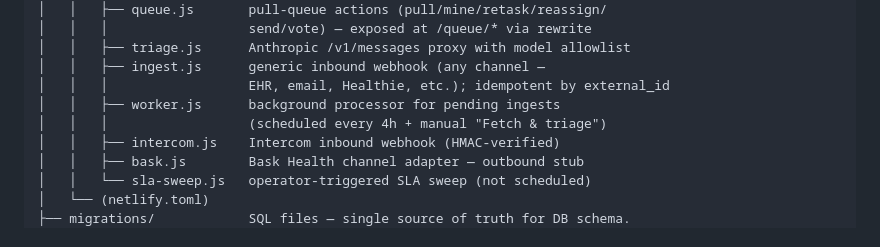
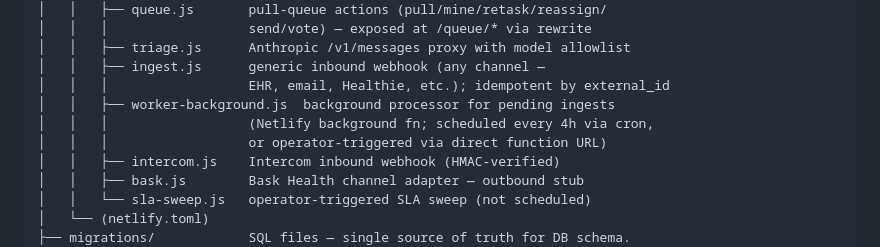
Before and after one commit to Madiuk/rn-triage, a Markdown page: AGENTS.md, the part around the change. Rendered like a GitHub page.

Commit message:
docs: drop retired 'Fetch & triage' button; fix worker.js → worker-background.js
The in-SPA Fetch & triage button was retired 2026-05-17 along with the
worker.js → worker-background.js rename, but ARCHITECTURE.md and
AGENTS.md still listed the button as one of two invocation paths.
Replace with the actual current second path (operator-triggered direct
HTTP call to the function URL for ad-hoc replay/debugging) and update
the file reference in AGENTS.md's tree diagram to match the renamed
file.

Co-Authored-By: Claude Opus 4.7 (1M context) <noreply@anthropic.com>

```diff
--- a/AGENTS.md
+++ b/AGENTS.md
@@ -66,8 +66,9 @@ If a rule prevents an action, ask the user before bypassing it.
 │   │   ├── triage.js      Anthropic /v1/messages proxy with model allowlist
 │   │   ├── ingest.js      generic inbound webhook (any channel —
 │   │   │                  EHR, email, Healthie, etc.); idempotent by external_id
-│   │   ├── worker.js      background processor for pending ingests
-│   │   │                  (scheduled every 4h + manual "Fetch & triage")
+│   │   ├── worker-background.js  background processor for pending ingests
+│   │   │                  (Netlify background fn; scheduled every 4h via cron,
+│   │   │                  or operator-triggered via direct function URL)
 │   │   ├── intercom.js    Intercom inbound webhook (HMAC-verified)
 │   │   ├── bask.js        Bask Health channel adapter — outbound stub
 │   │   └── sla-sweep.js   operator-triggered SLA sweep (not scheduled)
```
Also changed, not shown: ARCHITECTURE.md (+1 -1 lines).
